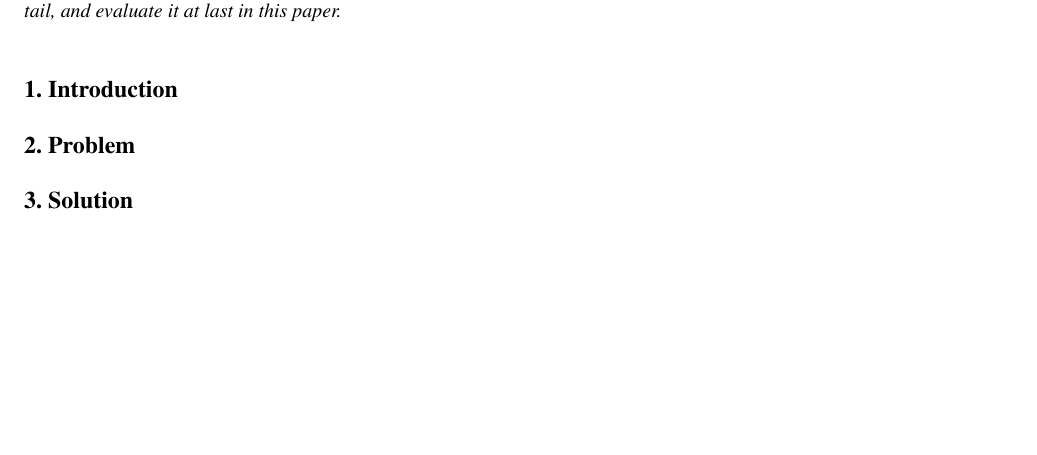
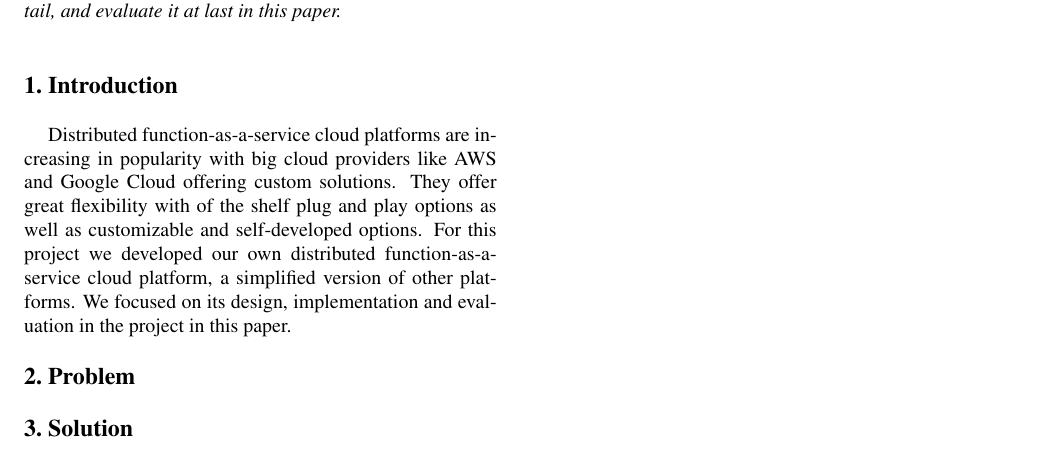
Before and after one commit to M-Crespo99/DIDA-2021, a LaTeX paper (Report/latex8.tex): part of the page, cut so that both start at the same text, the shorter picture padded with empty space. Compiled offline with pdfLaTeX.

Commit message:
add short intro

```diff
--- a/Report/latex8.tex
+++ b/Report/latex8.tex
@@ -47,7 +47,10 @@ We present the problem and motivation first, then describe our solution in detai
 \end{abstract}
 %-------------------------------------------------------------------------
 \Section{Introduction}
-
+Distributed function-as-a-service cloud platforms are increasing in popularity with big cloud providers like AWS and Google Cloud offering custom solutions.
+They offer great flexibility with of the shelf plug and play options as well as customizable and self-developed options.
+For this project we developed our own distributed function-as-a-service cloud platform, a simplified version of other platforms.
+We focused on its design, implementation and evaluation in the project in this paper.
 
 %-------------------------------------------------------------------------
 \Section{Problem}
```
Also changed, not shown: Report/latex8.pdf, Report/latex8.tex (4 more changed lines), 3 other files.
